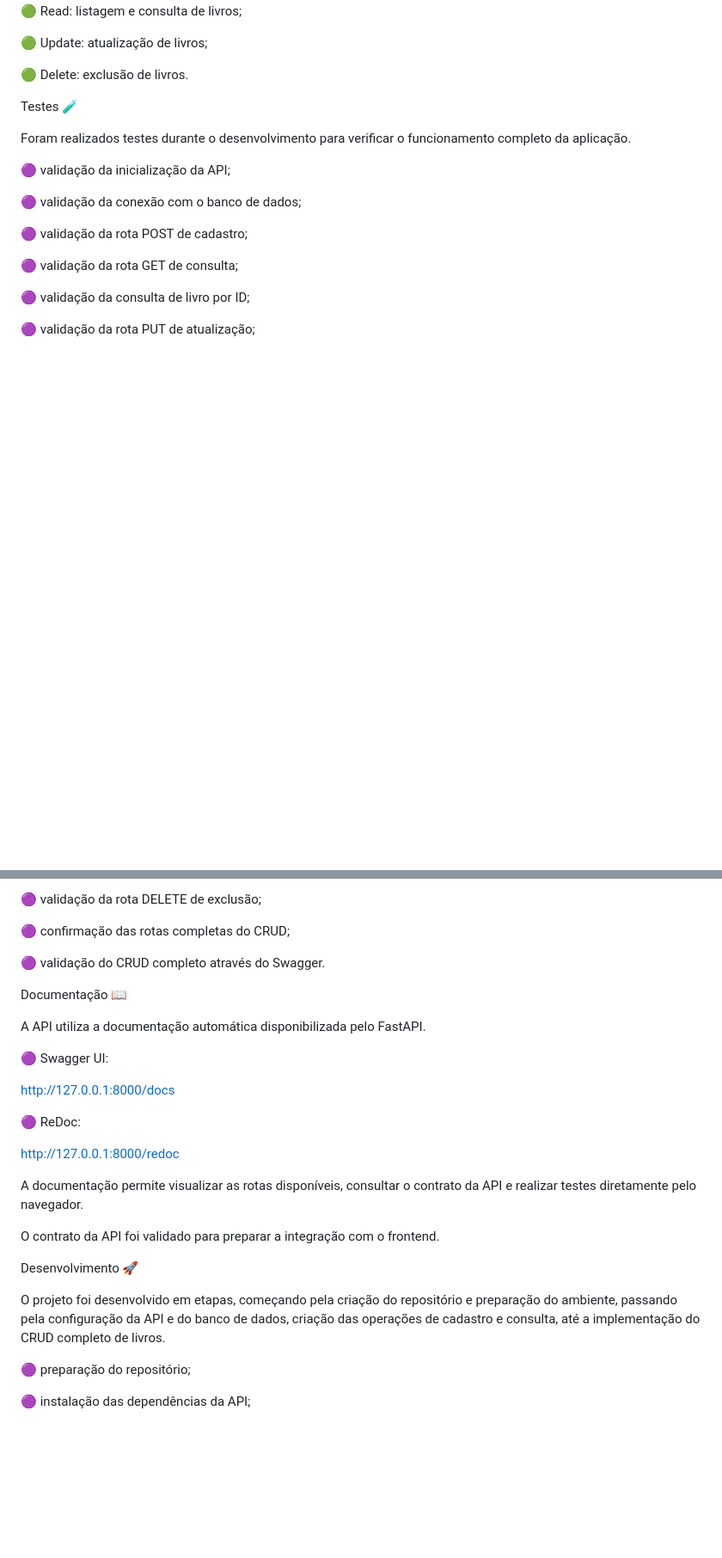
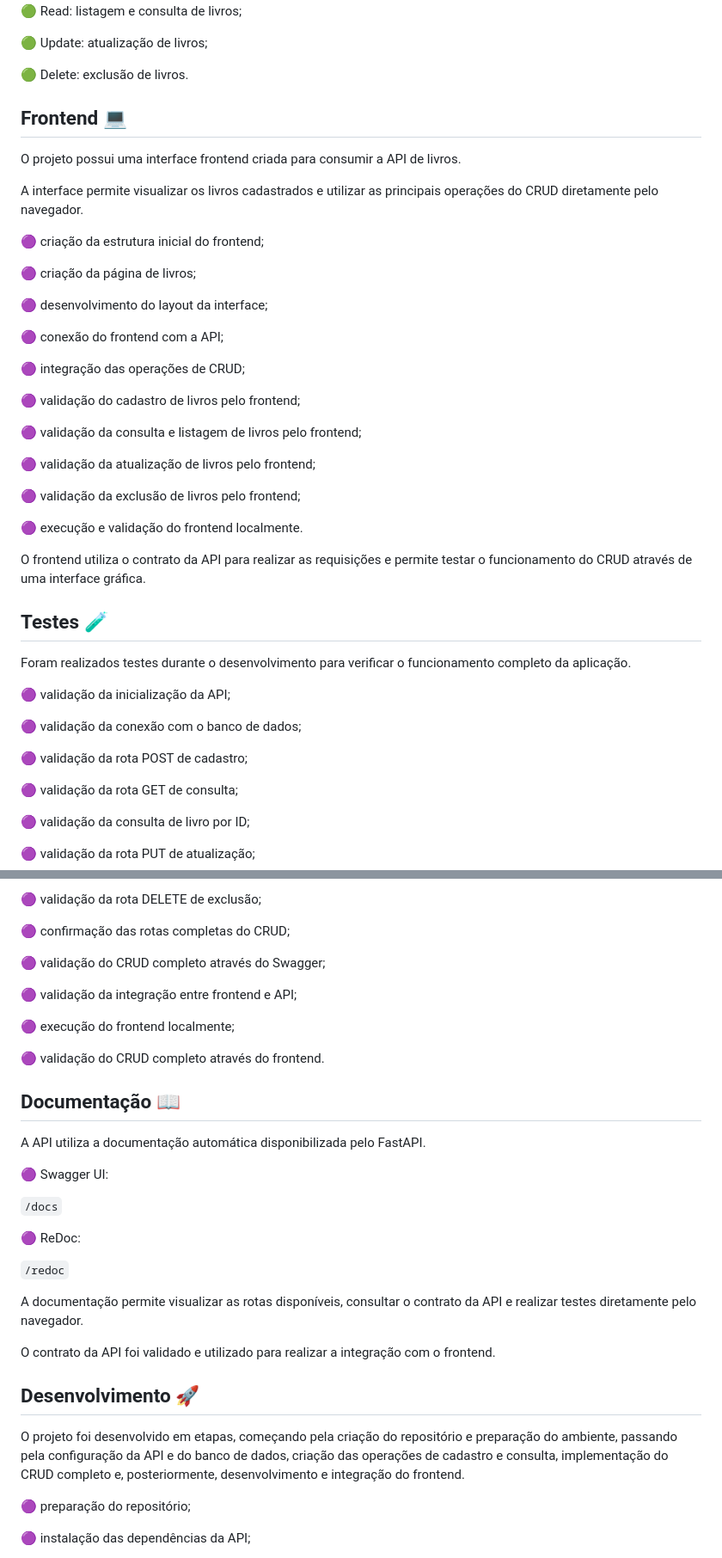
Before and after one commit to AllysonHub/api-livros, a Markdown page: README.md, 2 parts joined by grey strips. Shown at 86% size. Rendered like a GitHub page; blank space fills up the shorter version.

Commit message:
att: readme

```diff
--- a/README.md
+++ b/README.md
@@ -62,7 +64,35 @@ A API possui atualmente as operações completas de CRUD:
 
 🟢 Delete: exclusão de livros.
 
-Testes 🧪
+## Frontend 💻
+
+O projeto possui uma interface frontend criada para consumir a API de livros.
+
+A interface permite visualizar os livros cadastrados e utilizar as principais operações do CRUD diretamente pelo navegador.
+
+🟣 criação da estrutura inicial do frontend;
+
+🟣 criação da página de livros;
+
+🟣 desenvolvimento do layout da interface;
+
+🟣 conexão do frontend com a API;
+
+🟣 integração das operações de CRUD;
+
+🟣 validação do cadastro de livros pelo frontend;
+
+🟣 validação da consulta e listagem de livros pelo frontend;
+
+🟣 validação da atualização de livros pelo frontend;
+
+🟣 validação da exclusão de livros pelo frontend;
+
+🟣 execução e validação do frontend localmente.
+
+O frontend utiliza o contrato da API para realizar as requisições e permite testar o funcionamento do CRUD através de uma interface gráfica.
+
+## Testes 🧪
 
 Foram realizados testes durante o desenvolvimento para verificar o funcionamento completo da aplicação.
 
@@ -82,27 +112,33 @@ Foram realizados testes durante o desenvolvimento para verificar o funcionamento
 
 🟣 confirmação das rotas completas do CRUD;
 
-🟣 validação do CRUD completo através do Swagger.
+🟣 validação do CRUD completo através do Swagger;
 
-Documentação 📖
+🟣 validação da integração entre frontend e API;
+
+🟣 execução do frontend localmente;
+
+🟣 validação do CRUD completo através do frontend.
+
+## Documentação 📖
 
 A API utiliza a documentação automática disponibilizada pelo FastAPI.
 
 🟣 Swagger UI:
 
-http://127.0.0.1:8000/docs
+`/docs`
 
 🟣 ReDoc:
 
-http://127.0.0.1:8000/redoc
+`/redoc`
 
 A documentação permite visualizar as rotas disponíveis, consultar o contrato da API e realizar testes diretamente pelo navegador.
 
-O contrato da API foi validado para preparar a integração com o frontend.
+O contrato da API foi validado e utilizado para realizar a integração com o frontend.
 
-Desenvolvimento 🚀
+## Desenvolvimento 🚀
 
-O projeto foi desenvolvido em etapas, começando pela criação do repositório e preparação do ambiente, passando pela configuração da API e do banco de dados, criação das operações de cadastro e consulta, até a implementação do CRUD completo de livros.
+O projeto foi desenvolvido em etapas, começando pela criação do repositório e preparação do ambiente, passando pela configuração da API e do banco de dados, criação das operações de cadastro e consulta, implementação do CRUD completo e, posteriormente, desenvolvimento e integração do frontend.
 
 🟣 preparação do repositório;
 
```
Also changed, not shown: other parts of README.md (+82 -44 lines).
